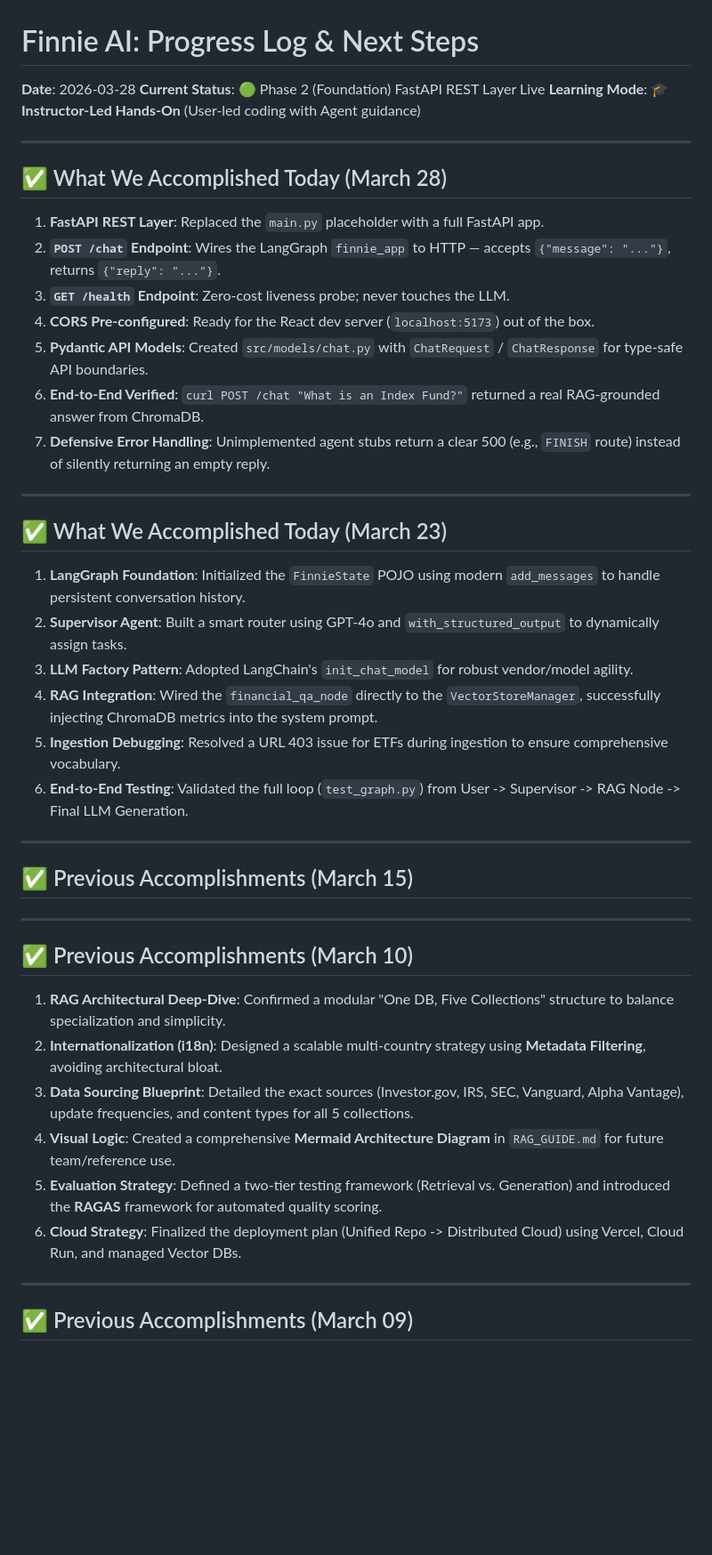
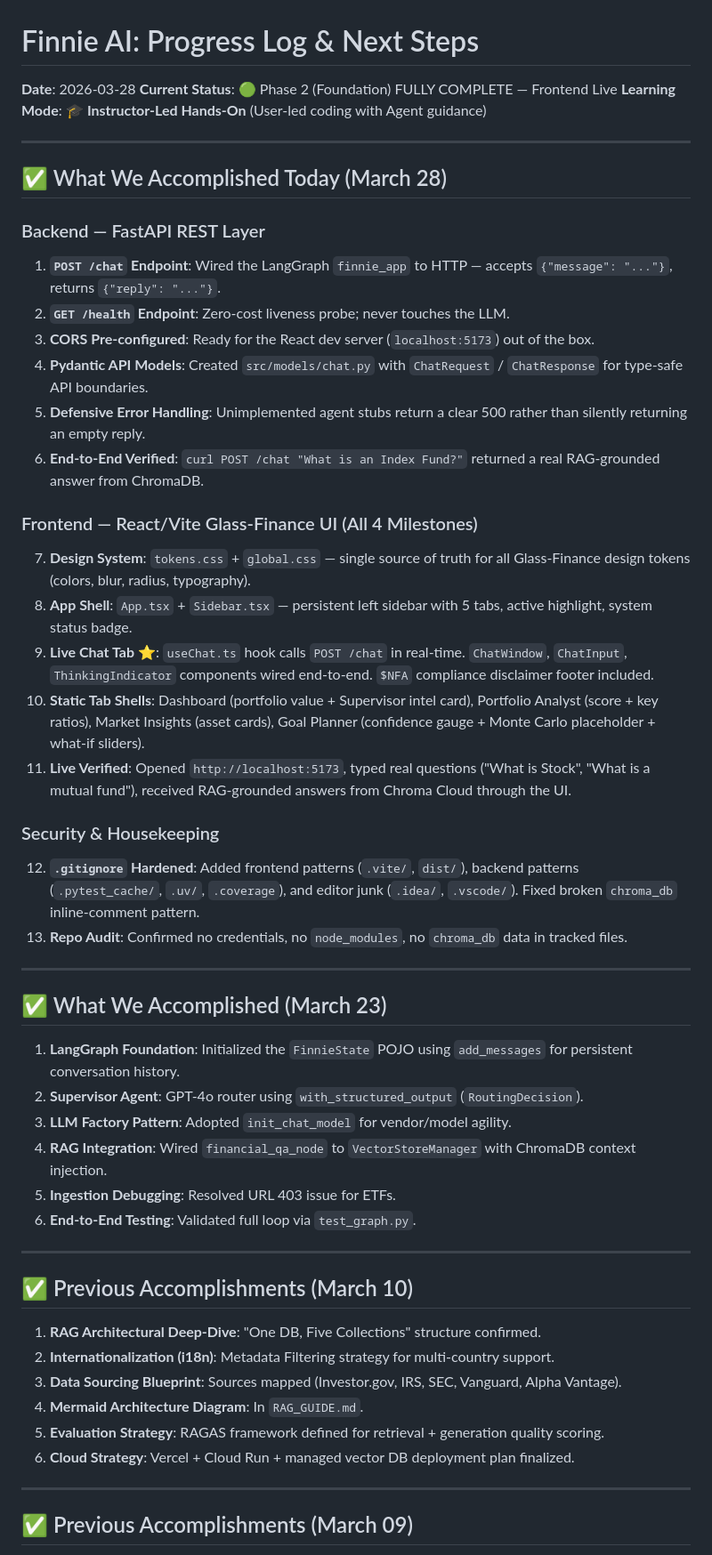
Before and after one commit to uthircloudnative/finnie-ai, a Markdown page: docs/PROGRESS_LOG.md, the part around one of its changes. Shown at 89% size. Rendered like a GitHub page; blank space fills up the shorter version.

```diff
--- a/docs/PROGRESS_LOG.md
+++ b/docs/PROGRESS_LOG.md
@@ -1,43 +1,51 @@
 # Finnie AI: Progress Log & Next Steps
 
 **Date**: 2026-03-28
-**Current Status**: 🟢 Phase 2 (Foundation) FastAPI REST Layer Live
+**Current Status**: 🟢 Phase 2 (Foundation) FULLY COMPLETE — Frontend Live
 **Learning Mode**: 🎓 **Instructor-Led Hands-On** (User-led coding with Agent guidance)
 
 ---
 
 ## ✅ What We Accomplished Today (March 28)
-1. **FastAPI REST Layer**: Replaced the `main.py` placeholder with a full FastAPI app.
-2. **`POST /chat` Endpoint**: Wires the LangGraph `finnie_app` to HTTP — accepts `{"message": "..."}`, returns `{"reply": "..."}`.
-3. **`GET /health` Endpoint**: Zero-cost liveness probe; never touches the LLM.
-4. **CORS Pre-configured**: Ready for the React dev server (`localhost:5173`) out of the box.
-5. **Pydantic API Models**: Created `src/models/chat.py` with `ChatRequest` / `ChatResponse` for type-safe API boundaries.
+
+### Backend — FastAPI REST Layer
+1. **`POST /chat` Endpoint**: Wired the LangGraph `finnie_app` to HTTP — accepts `{"message": "..."}`, returns `{"reply": "..."}`.
+2. **`GET /health` Endpoint**: Zero-cost liveness probe; never touches the LLM.
+3. **CORS Pre-configured**: Ready for the React dev server (`localhost:5173`) out of the box.
+4. **Pydantic API Models**: Created `src/models/chat.py` with `ChatRequest` / `ChatResponse` for type-safe API boundaries.
+5. **Defensive Error Handling**: Unimplemented agent stubs return a clear 500 rather than silently returning an empty reply.
 6. **End-to-End Verified**: `curl POST /chat "What is an Index Fund?"` returned a real RAG-grounded answer from ChromaDB.
-7. **Defensive Error Handling**: Unimplemented agent stubs return a clear 500 (e.g., `FINISH` route) instead of silently returning an empty reply.
+
+### Frontend — React/Vite Glass-Finance UI (All 4 Milestones)
+7. **Design System**: `tokens.css` + `global.css` — single source of truth for all Glass-Finance design tokens (colors, blur, radius, typography).
+8. **App Shell**: `App.tsx` + `Sidebar.tsx` — persistent left sidebar with 5 tabs, active highlight, system status badge.
+9. **Live Chat Tab** ⭐: `useChat.ts` hook calls `POST /chat` in real-time. `ChatWindow`, `ChatInput`, `ThinkingIndicator` components wired end-to-end. `$NFA` compliance disclaimer footer included.
+10. **Static Tab Shells**: Dashboard (portfolio value + Supervisor intel card), Portfolio Analyst (score + key ratios), Market Insights (asset cards), Goal Planner (confidence gauge + Monte Carlo placeholder + what-if sliders).
+11. **Live Verified**: Opened `http://localhost:5173`, typed real questions ("What is Stock", "What is a mutual fund"), received RAG-grounded answers from Chroma Cloud through the UI.
+
+### Security & Housekeeping
+12. **`.gitignore` Hardened**: Added frontend patterns (`.vite/`, `dist/`), backend patterns (`.pytest_cache/`, `.uv/`, `.coverage`), and editor junk (`.idea/`, `.vscode/`). Fixed broken `chroma_db` inline-comment pattern.
+13. **Repo Audit**: Confirmed no credentials, no `node_modules`, no `chroma_db` data in tracked files.
 
 ---
 
-## ✅ What We Accomplished Today (March 23)
-1.  **LangGraph Foundation**: Initialized the `FinnieState` POJO using modern `add_messages` to handle persistent conversation history.
-2.  **Supervisor Agent**: Built a smart router using GPT-4o and `with_structured_output` to dynamically assign tasks.
-3.  **LLM Factory Pattern**: Adopted LangChain's `init_chat_model` for robust vendor/model agility.
-4.  **RAG Integration**: Wired the `financial_qa_node` directly to the `VectorStoreManager`, successfully injecting ChromaDB metrics into the system prompt.
-5.  **Ingestion Debugging**: Resolved a URL 403 issue for ETFs during ingestion to ensure comprehensive vocabulary.
-6.  **End-to-End Testing**: Validated the full loop (`test_graph.py`) from User -> Supervisor -> RAG Node -> Final LLM Generation.
-
----
-
-## ✅ Previous Accomplishments (March 15)
+## ✅ What We Accomplished (March 23)
+1. **LangGraph Foundation**: Initialized the `FinnieState` POJO using `add_messages` for persistent conversation history.
+2. **Supervisor Agent**: GPT-4o router using `with_structured_output` (`RoutingDecision`).
+3. **LLM Factory Pattern**: Adopted `init_chat_model` for vendor/model agility.
+4. **RAG Integration**: Wired `financial_qa_node` to `VectorStoreManager` with ChromaDB context injection.
+5. **Ingestion Debugging**: Resolved URL 403 issue for ETFs.
+6. **End-to-End Testing**: Validated full loop via `test_graph.py`.
 
 ---
 
 ## ✅ Previous Accomplishments (March 10)
-1.  **RAG Architectural Deep-Dive**: Confirmed a modular "One DB, Five Collections" structure to balance specialization and simplicity.
-2.  **Internationalization (i18n)**: Designed a scalable multi-country strategy using **Metadata Filtering**, avoiding architectural bloat.
-3.  **Data Sourcing Blueprint**: Detailed the exact sources (Investor.gov, IRS, SEC, Vanguard, Alpha Vantage), update frequencies, and content types for all 5 collections.
-4.  **Visual Logic**: Created a comprehensive **Mermaid Architecture Diagram** in `RAG_GUIDE.md` for future team/reference use.
-5.  **Evaluation Strategy**: Defined a two-tier testing framework (Retrieval vs. Generation) and introduced the **RAGAS** framework for automated quality scoring.
-6.  **Cloud Strategy**: Finalized the deployment plan (Unified Repo -> Distributed Cloud) using Vercel, Cloud Run, and managed Vector DBs.
+1. **RAG Architectural Deep-Dive**: "One DB, Five Collections" structure confirmed.
+2. **Internationalization (i18n)**: Metadata Filtering strategy for multi-country support.
+3. **Data Sourcing Blueprint**: Sources mapped (Investor.gov, IRS, SEC, Vanguard, Alpha Vantage).
+4. **Mermaid Architecture Diagram**: In `RAG_GUIDE.md`.
+5. **Evaluation Strategy**: RAGAS framework defined for retrieval + generation quality scoring.
+6. **Cloud Strategy**: Vercel + Cloud Run + managed vector DB deployment plan finalized.
 
 ---
 
```
Also changed, not shown: other parts of docs/PROGRESS_LOG.md (+14 -12 lines), README.md (+30 -4 lines), docs/PROJECT_PLAN.md (+5 -1 lines).
